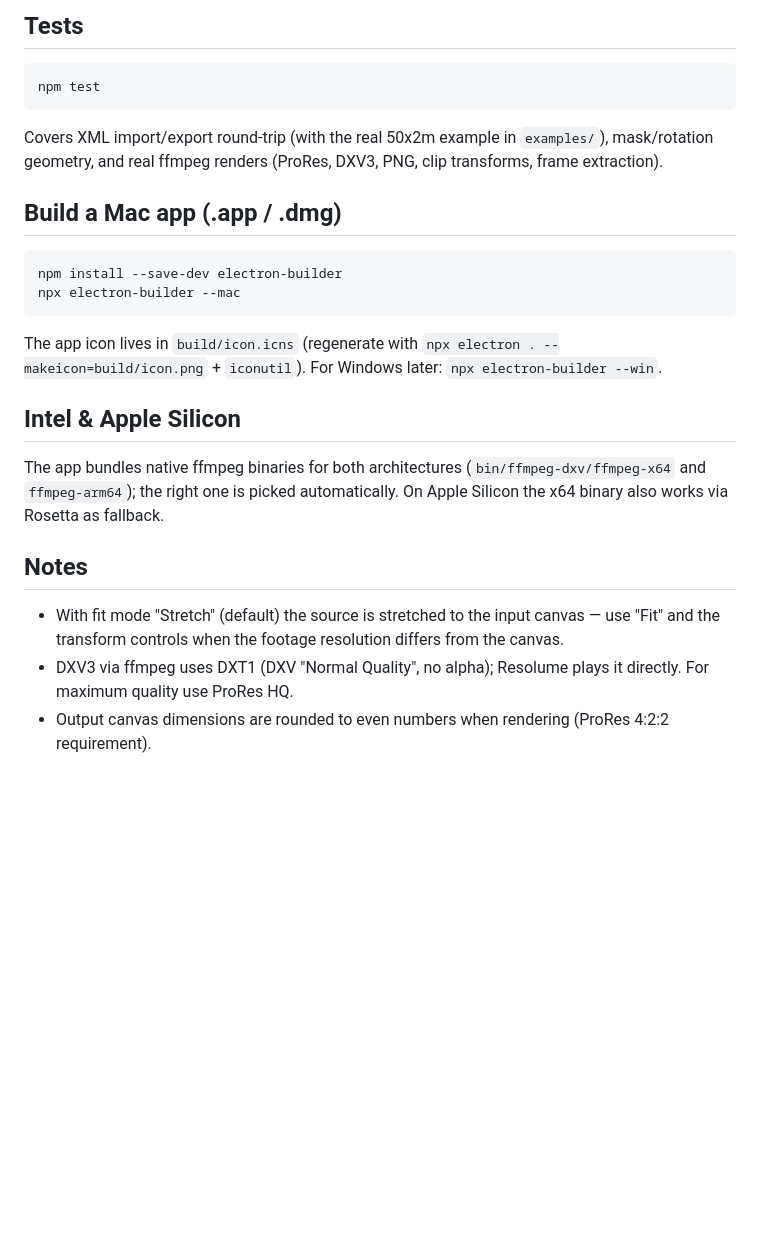
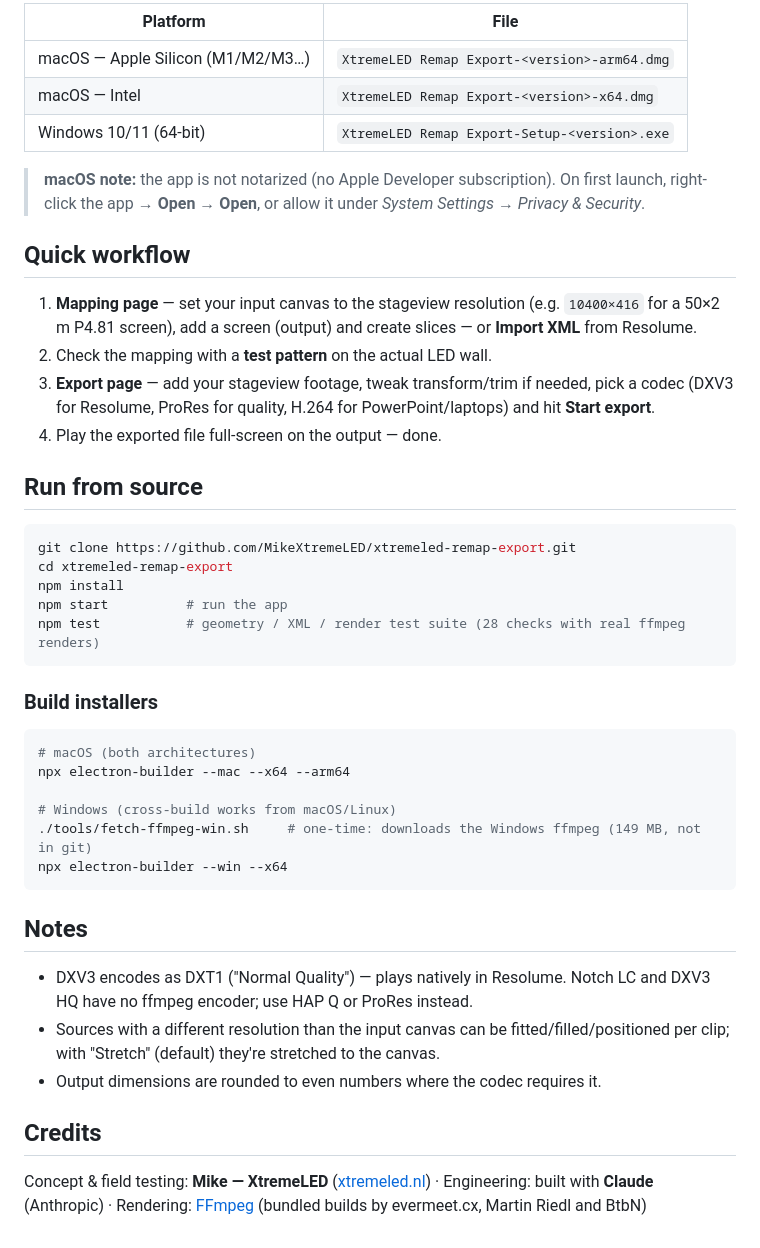
Before and after one commit to MikeXtremeLED/xtremeled-remap-export, a Markdown page: README.md, the part around one of its changes. Rendered like a GitHub page; blank space fills up the shorter version.

````diff
--- a/README.md
+++ b/README.md
@@ -47,27 +73,55 @@ npm start          # or double-click "XtremeLED Remap Export.command"
 
-## Tests
+| Platform | File |
+| --- | --- |
+| macOS — Apple Silicon (M1/M2/M3…) | `XtremeLED Remap Export-<version>-arm64.dmg` |
+| macOS — Intel | `XtremeLED Remap Export-<version>-x64.dmg` |
+| Windows 10/11 (64-bit) | `XtremeLED Remap Export-Setup-<version>.exe` |
+
+> **macOS note:** the app is not notarized (no Apple Developer subscription). On first launch,
+> right-click the app → **Open** → **Open**, or allow it under
+> *System Settings → Privacy & Security*.
+
+## Quick workflow
+
+1. **Mapping page** — set your input canvas to the stageview resolution (e.g. `10400×416` for a
+   50×2 m P4.81 screen), add a screen (output) and create slices — or **Import XML** from
+   Resolume.
+2. Check the mapping with a **test pattern** on the actual LED wall.
+3. **Export page** — add your stageview footage, tweak transform/trim if needed, pick a codec
+   (DXV3 for Resolume, ProRes for quality, H.264 for PowerPoint/laptops) and hit **Start export**.
+4. Play the exported file full-screen on the output — done.
+
+## Run from source
 
 ```bash
-npm test
+git clone https://github.com/MikeXtremeLED/xtremeled-remap-export.git
+cd xtremeled-remap-export
+npm install
+npm start          # run the app
+npm test           # geometry / XML / render test suite (28 checks with real ffmpeg renders)
 ```
 
-Covers XML import/export round-trip (with the real 50x2m example in `examples/`), mask/rotation geometry, and real ffmpeg renders (ProRes, DXV3, PNG, clip transforms, frame extraction).
-
-## Build a Mac app (.app / .dmg)
+### Build installers
 
 ```bash
-npm install --save-dev electron-builder
-npx electron-builder --mac
+# macOS (both architectures)
+npx electron-builder --mac --x64 --arm64
+
+# Windows (cross-build works from macOS/Linux)
+./tools/fetch-ffmpeg-win.sh     # one-time: downloads the Windows ffmpeg (149 MB, not in git)
+npx electron-builder --win --x64
 ```
-
-The app icon lives in `build/icon.icns` (regenerate with `npx electron . --makeicon=build/icon.png` + `iconutil`). For Windows later: `npx electron-builder --win`.
-
-## Intel & Apple Silicon
-
-The app bundles native ffmpeg binaries for both architectures (`bin/ffmpeg-dxv/ffmpeg-x64` and `ffmpeg-arm64`); the right one is picked automatically. On Apple Silicon the x64 binary also works via Rosetta as fallback.
 
 ## Notes
 
-- With fit mode "Stretch" (default) the source is stretched to the input canvas — use "Fit" and the transform controls when the footage resolution differs from the canvas.
-- DXV3 via ffmpeg uses DXT1 (DXV "Normal Quality", no alpha); Resolume plays it directly. For maximum quality use ProRes HQ.
-- Output canvas dimensions are rounded to even numbers when rendering (ProRes 4:2:2 requirement).
+- DXV3 encodes as DXT1 ("Normal Quality") — plays natively in Resolume. Notch LC and DXV3 HQ
+  have no ffmpeg encoder; use HAP Q or ProRes instead.
+- Sources with a different resolution than the input canvas can be fitted/filled/positioned per
+  clip; with "Stretch" (default) they're stretched to the canvas.
+- Output dimensions are rounded to even numbers where the codec requires it.
+
+## Credits
+
+Concept & field testing: **Mike — XtremeLED** ([xtremeled.nl](https://www.xtremeled.nl/)) ·
+Engineering: built with **Claude** (Anthropic) ·
+Rendering: [FFmpeg](https://ffmpeg.org/) (bundled builds by evermeet.cx, Martin Riedl and BtbN)
````
Also changed, not shown: other parts of README.md (+62 -36 lines), docs/icon.png (added), docs/screenshot-export.png (added), docs/screenshot-mapping.png (added), 6 other files.
